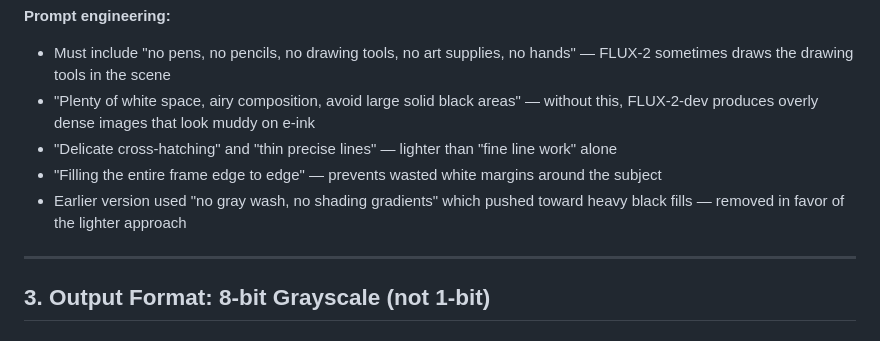
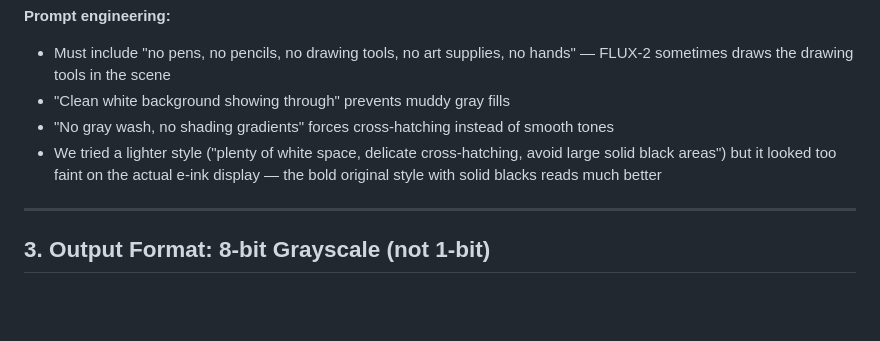
Before and after one commit to rabbitolivestudios/rabbitolivestudios.github.io, a Markdown page: eink-dashboard/DECISIONS.md, the part around the change. Rendered like a GitHub page; blank space fills up the shorter version.

Commit message:
Document that bold ink style works better than light on e-ink
Co-Authored-By: Claude Opus 4.6 <noreply@anthropic.com>

```diff
--- a/eink-dashboard/DECISIONS.md
+++ b/eink-dashboard/DECISIONS.md
@@ -42,10 +42,9 @@ This document records the key decisions made during development of the "Moment B
 
 **Prompt engineering:**
 - Must include "no pens, no pencils, no drawing tools, no art supplies, no hands" — FLUX-2 sometimes draws the drawing tools in the scene
-- "Plenty of white space, airy composition, avoid large solid black areas" — without this, FLUX-2-dev produces overly dense images that look muddy on e-ink
-- "Delicate cross-hatching" and "thin precise lines" — lighter than "fine line work" alone
-- "Filling the entire frame edge to edge" — prevents wasted white margins around the subject
-- Earlier version used "no gray wash, no shading gradients" which pushed toward heavy black fills — removed in favor of the lighter approach
+- "Clean white background showing through" prevents muddy gray fills
+- "No gray wash, no shading gradients" forces cross-hatching instead of smooth tones
+- We tried a lighter style ("plenty of white space, delicate cross-hatching, avoid large solid black areas") but it looked too faint on the actual e-ink display — the bold original style with solid blacks reads much better
 
 ---
 
```
